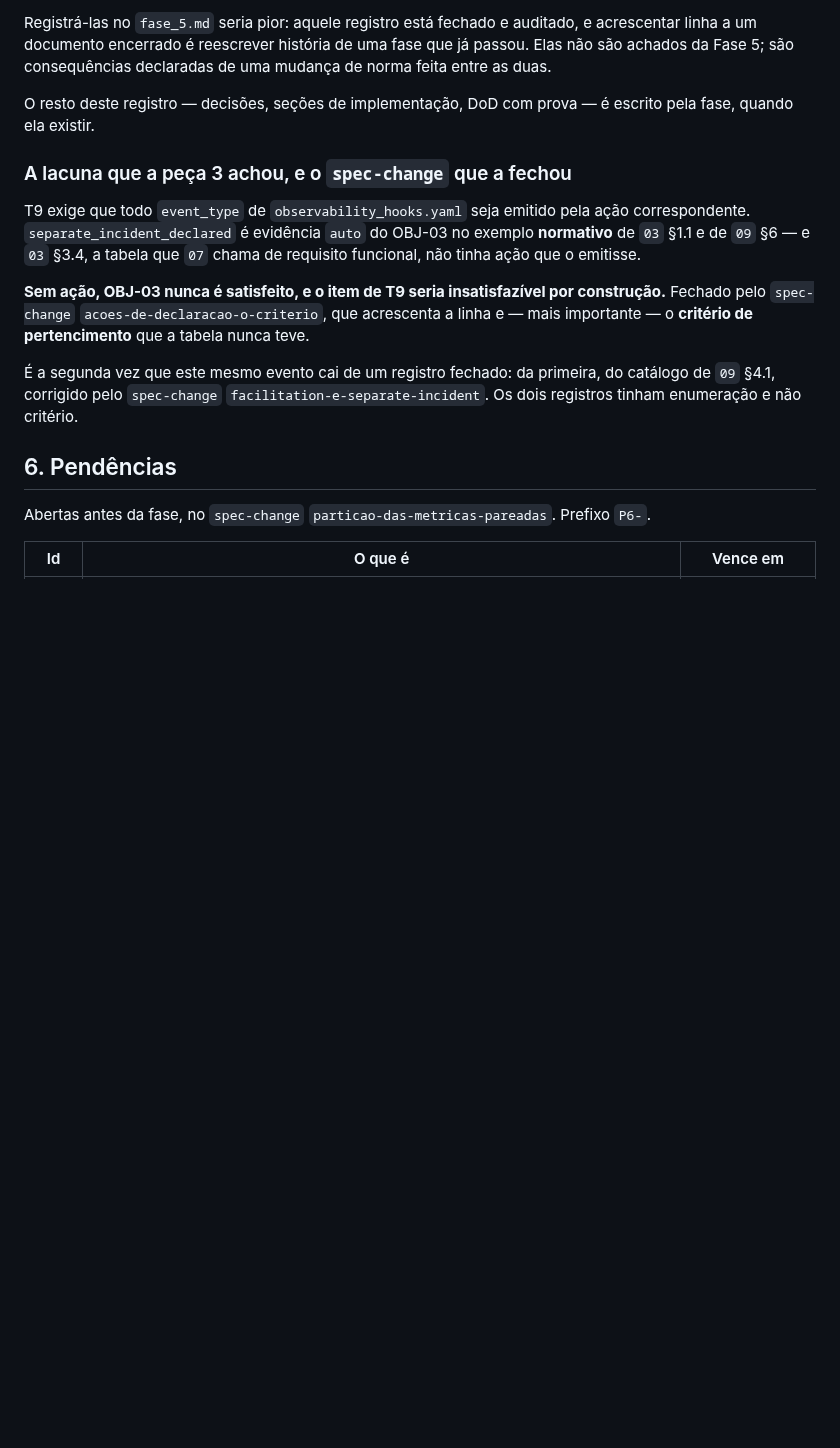
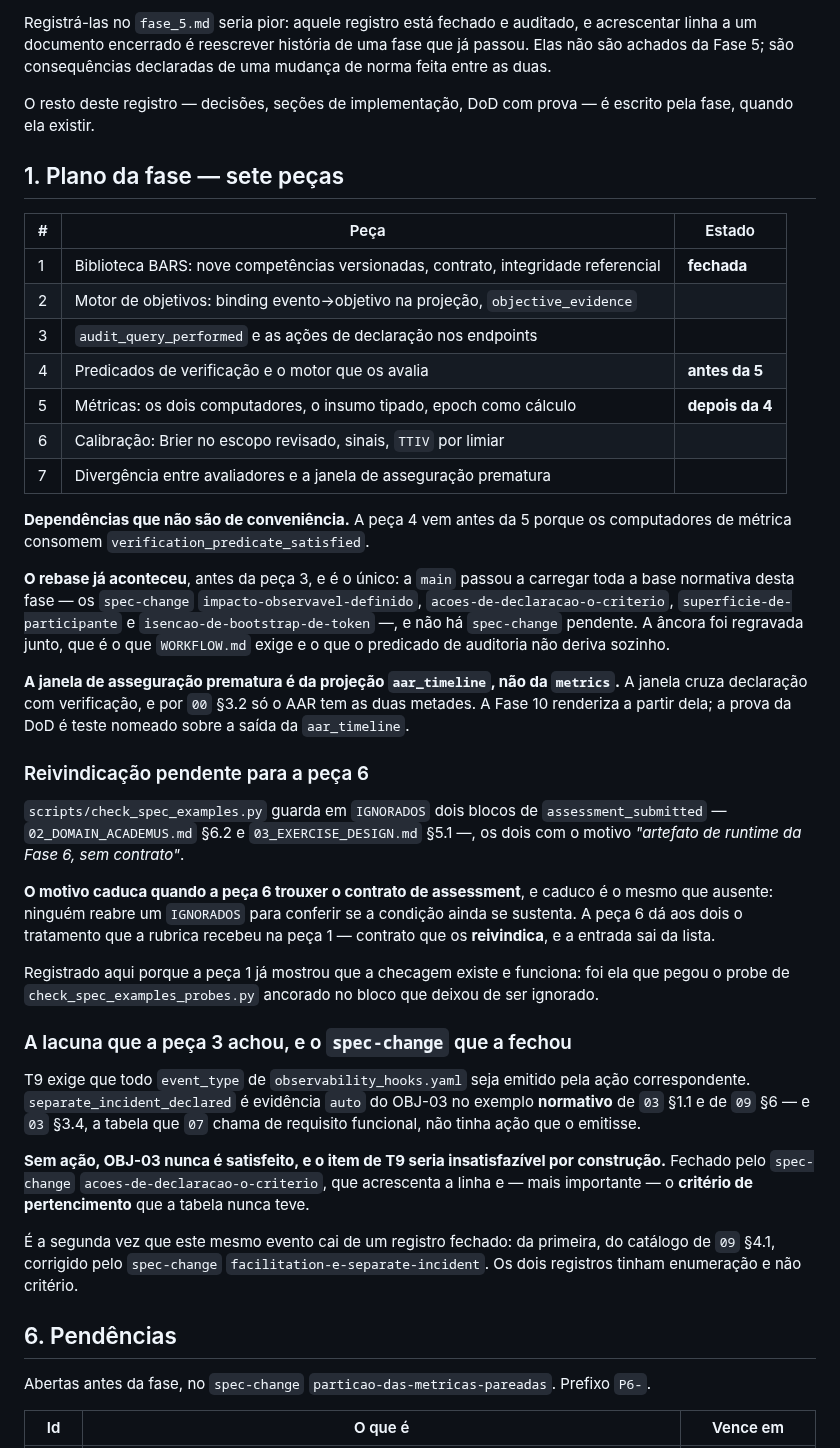
Before and after one commit to oflavioc/aurora-cyber-range, a Markdown page: docs/progress/fase_6.md, the part around the change. Rendered like a GitHub page; blank space fills up the shorter version.

Commit message:
fase-6: o plano das sete pecas no registro, e a reivindicacao que a peca 6 herda
O plano vivia so na conversa. Aqui ele fica com as duas dependencias que
nao sao de conveniencia — peca 4 antes da 5, e peca 5 so apos o rebase com
a ancora regravada no mesmo commit — e com a colocacao corrigida da janela
de asseguracao prematura: projecao `aar_timeline`, e nao `metrics`, porque
a janela cruza as duas metades e por `00` §3.2 so o AAR as tem.

E registra o que a peca 6 herda: os dois blocos de `assessment_submitted`
em IGNORADOS de check_spec_examples.py — `02` §6.2 e `03` §5.1 — carregam
o motivo 'artefato de runtime da Fase 6, sem contrato'. O motivo caduca
quando o contrato de assessment existir, e caduco e o mesmo que ausente.
Mesmo tratamento que a rubrica recebeu na peca 1.

Co-Authored-By: Claude Opus 5 (1M context) <noreply@anthropic.com>

```diff
--- a/docs/progress/fase_6.md
+++ b/docs/progress/fase_6.md
@@ -19,6 +19,48 @@ uma mudança de norma feita entre as duas.
 O resto deste registro — decisões, seções de implementação, DoD com prova — é
 escrito pela fase, quando ela existir.
 
+## 1. Plano da fase — sete peças
+
+| # | Peça | Estado |
+|---|---|---|
+| 1 | Biblioteca BARS: nove competências versionadas, contrato, integridade referencial | **fechada** |
+| 2 | Motor de objetivos: binding evento→objetivo na projeção, `objective_evidence` | |
+| 3 | `audit_query_performed` e as ações de declaração nos endpoints | |
+| 4 | Predicados de verificação e o motor que os avalia | **antes da 5** |
+| 5 | Métricas: os dois computadores, o insumo tipado, epoch como cálculo | **depois da 4** |
+| 6 | Calibração: Brier no escopo revisado, sinais, `TTIV` por limiar | |
+| 7 | Divergência entre avaliadores e a janela de asseguração prematura | |
+
+**Dependências que não são de conveniência.** A peça 4 vem antes da 5 porque os
+computadores de métrica consomem `verification_predicate_satisfied`.
+
+**O rebase já aconteceu**, antes da peça 3, e é o único: a `main` passou a
+carregar toda a base normativa desta fase — os `spec-change`
+`impacto-observavel-definido`, `acoes-de-declaracao-o-criterio`,
+`superficie-de-participante` e `isencao-de-bootstrap-de-token` —, e não há
+`spec-change` pendente. A âncora foi regravada junto, que é o que `WORKFLOW.md`
+exige e o que o predicado de auditoria não deriva sozinho.
+
+**A janela de asseguração prematura é da projeção `aar_timeline`, não da
+`metrics`.** A janela cruza declaração com verificação, e por `00` §3.2 só o AAR
+tem as duas metades. A Fase 10 renderiza a partir dela; a prova da DoD é teste
+nomeado sobre a saída da `aar_timeline`.
+
+### Reivindicação pendente para a peça 6
+
+`scripts/check_spec_examples.py` guarda em `IGNORADOS` dois blocos de
+`assessment_submitted` — `02_DOMAIN_ACADEMUS.md` §6.2 e `03_EXERCISE_DESIGN.md`
+§5.1 —, os dois com o motivo *"artefato de runtime da Fase 6, sem contrato"*.
+
+**O motivo caduca quando a peça 6 trouxer o contrato de assessment**, e caduco é
+o mesmo que ausente: ninguém reabre um `IGNORADOS` para conferir se a condição
+ainda se sustenta. A peça 6 dá aos dois o tratamento que a rubrica recebeu na
+peça 1 — contrato que os **reivindica**, e a entrada sai da lista.
+
+Registrado aqui porque a peça 1 já mostrou que a checagem existe e funciona: foi
+ela que pegou o probe de `check_spec_examples_probes.py` ancorado no bloco que
+deixou de ser ignorado.
+
 ### A lacuna que a peça 3 achou, e o `spec-change` que a fechou
 
 T9 exige que todo `event_type` de `observability_hooks.yaml` seja emitido pela
@@ -35,6 +77,7 @@ tabela nunca teve.
 do catálogo de `09` §4.1, corrigido pelo `spec-change`
 `facilitation-e-separate-incident`. Os dois registros tinham enumeração e não
 critério.
+
 
 ## 6. Pendências
 
```
